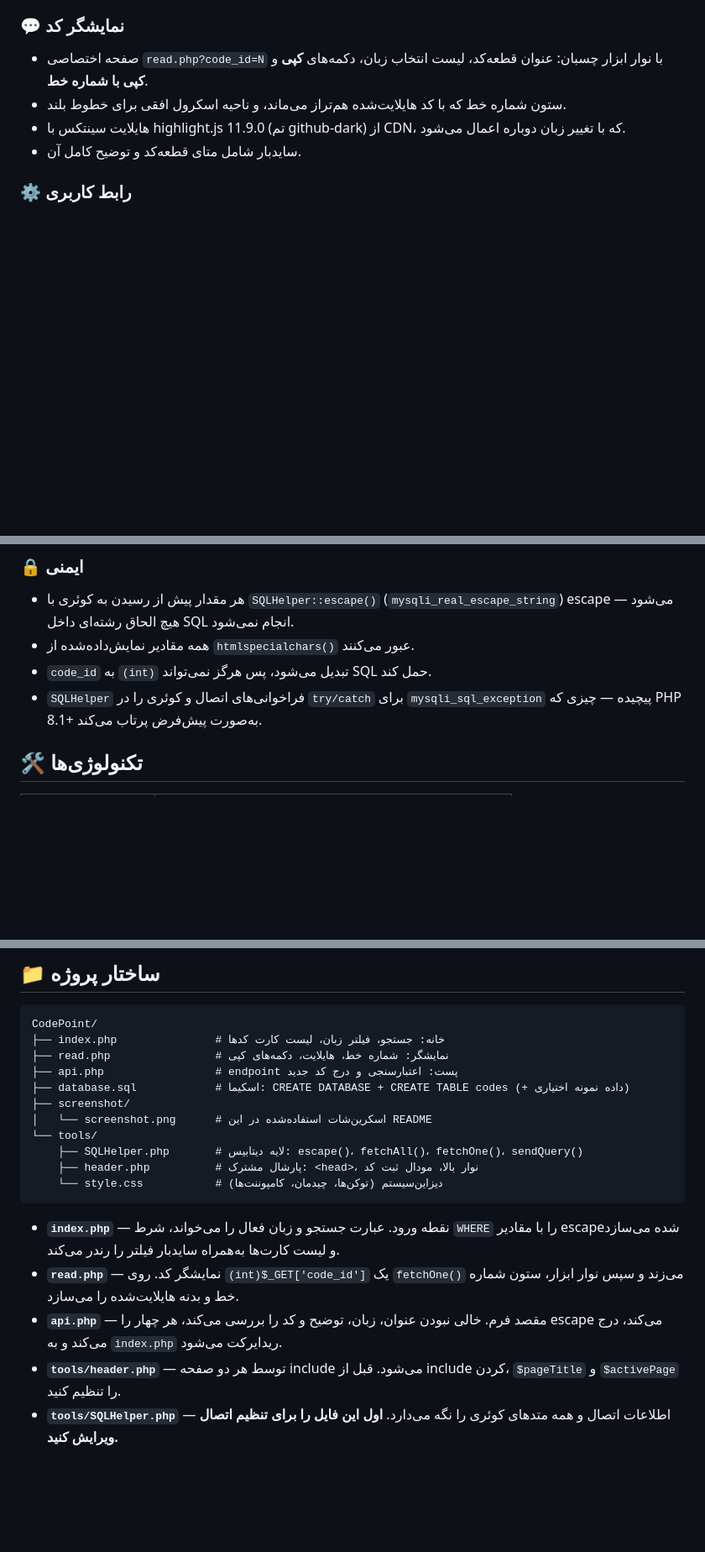
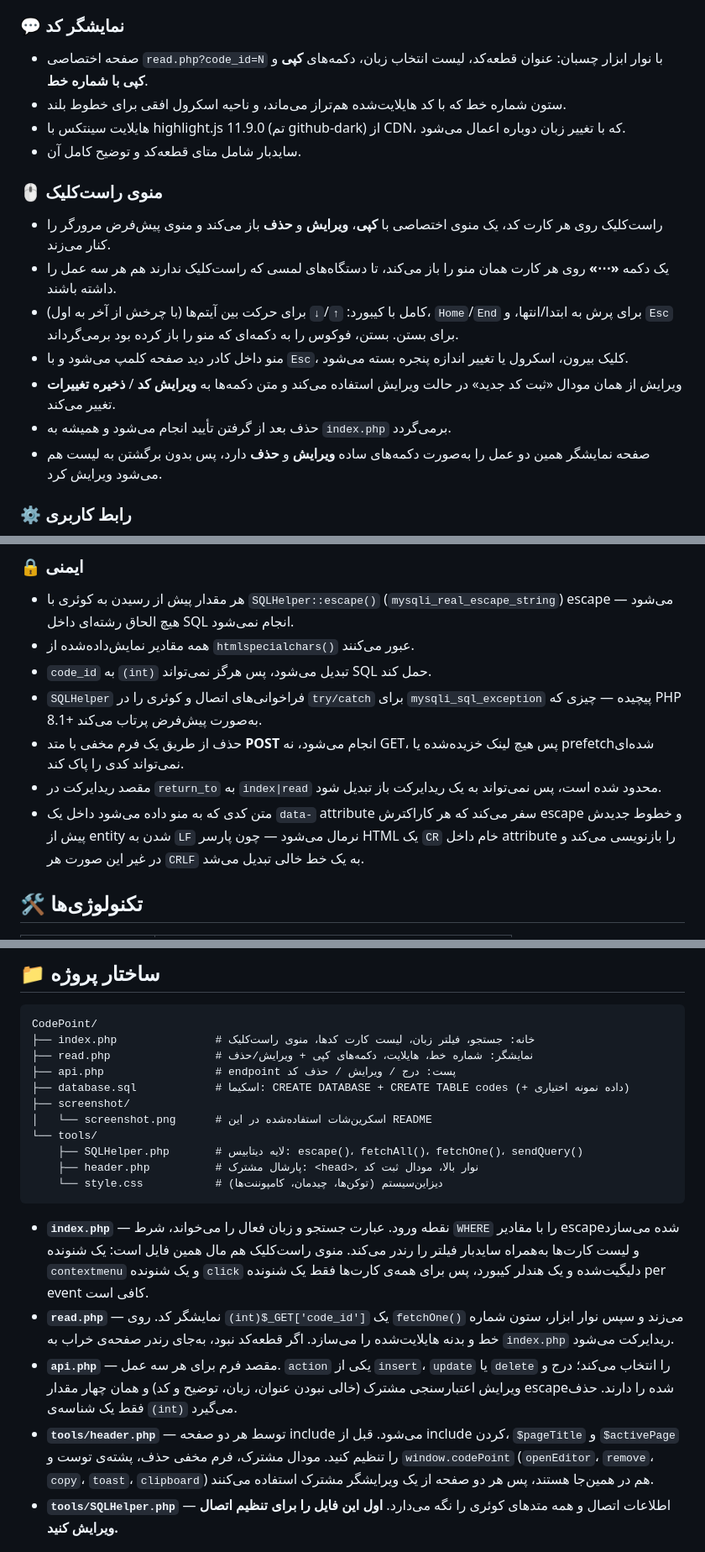
Before and after one commit to AmirBahadorAmiri/CodePoint, a Markdown page: README.fa.md, 3 parts joined by grey strips. Shown at 84% size. GitHub-like rendering; blank space fills up the shorter version.

````diff
--- a/README.fa.md
+++ b/README.fa.md
@@ -41,6 +41,16 @@
 - هایلایت سینتکس با highlight.js 11.9.0 (تم github-dark) از CDN، که با تغییر زبان دوباره اعمال می‌شود.
 - سایدبار شامل متای قطعه‌کد و توضیح کامل آن.
 
+### 🖱️ منوی راست‌کلیک
+
+- راست‌کلیک روی هر کارت کد، یک منوی اختصاصی با **کپی**، **ویرایش** و **حذف** باز می‌کند و منوی پیش‌فرض مرورگر را کنار می‌زند.
+- یک دکمه **«⋯»** روی هر کارت همان منو را باز می‌کند، تا دستگاه‌های لمسی که راست‌کلیک ندارند هم هر سه عمل را داشته باشند.
+- کامل با کیبورد: `↑`/`↓` برای حرکت بین آیتم‌ها (با چرخش از آخر به اول)، `Home`/`End` برای پرش به ابتدا/انتها، و `Esc` برای بستن. بستن، فوکوس را به دکمه‌ای که منو را باز کرده بود برمی‌گرداند.
+- منو داخل کادر دید صفحه کلمپ می‌شود و با `Esc`، کلیک بیرون، اسکرول یا تغییر اندازه پنجره بسته می‌شود.
+- ویرایش از همان مودال «ثبت کد جدید» در حالت ویرایش استفاده می‌کند و متن دکمه‌ها به **ویرایش کد** / **ذخیره تغییرات** تغییر می‌کند.
+- حذف بعد از گرفتن تأیید انجام می‌شود و همیشه به `index.php` برمی‌گردد.
+- صفحه نمایشگر همین دو عمل را به‌صورت دکمه‌های ساده **ویرایش** و **حذف** دارد، پس بدون برگشتن به لیست هم می‌شود ویرایش کرد.
+
 ### ⚙️ رابط کاربری
 
 - چیدمان کاملاً راست‌به‌چپ ساخته‌شده با **ویژگی‌های منطقی** CSS (`margin-inline-*`، `padding-inline`، `border-inline-*`) به‌جای left/right ثابت.
@@ -55,6 +65,9 @@
 - همه مقادیر نمایش‌داده‌شده از `htmlspecialchars()` عبور می‌کنند.
 - `code_id` به `(int)` تبدیل می‌شود، پس هرگز نمی‌تواند SQL حمل کند.
 - `SQLHelper` فراخوانی‌های اتصال و کوئری را در `try/catch` برای `mysqli_sql_exception` پیچیده — چیزی که PHP 8.1+ به‌صورت پیش‌فرض پرتاب می‌کند.
+- حذف از طریق یک فرم مخفی با متد **POST** انجام می‌شود، نه GET، پس هیچ لینک خزیده‌شده یا prefetchشده‌ای نمی‌تواند کدی را پاک کند.
+- مقصد ریدایرکت در `return_to` به `index|read` محدود شده است، پس نمی‌تواند به یک ریدایرکت باز تبدیل شود.
+- متن کدی که به منو داده می‌شود داخل یک `data-` attribute سفر می‌کند که هر کاراکترش escape و خطوط جدیدش پیش از entity شدن به `LF` نرمال می‌شود — چون پارسر HTML یک `CR` خام داخل attribute را بازنویسی می‌کند و در غیر این صورت هر `CRLF` به یک خط خالی تبدیل می‌شد.
 
 ## 🛠 تکنولوژی‌ها
 
@@ -74,9 +87,9 @@
 
 ```text
 CodePoint/
-├── index.php               # خانه: جستجو، فیلتر زبان، لیست کارت کدها
-├── read.php                # نمایشگر: شماره خط، هایلایت، دکمه‌های کپی
-├── api.php                 # endpoint پست: اعتبارسنجی و درج کد جدید
+├── index.php               # خانه: جستجو، فیلتر زبان، لیست کارت کدها، منوی راست‌کلیک
+├── read.php                # نمایشگر: شماره خط، هایلایت، دکمه‌های کپی + ویرایش/حذف
+├── api.php                 # endpoint پست: درج / ویرایش / حذف کد
 ├── database.sql            # اسکیما: CREATE DATABASE + CREATE TABLE codes (+ داده نمونه اختیاری)
 ├── screenshot/
 │   └── screenshot.png      # اسکرین‌شات استفاده‌شده در این README
@@ -86,10 +99,10 @@ CodePoint/
     └── style.css           # دیزاین‌سیستم (توکن‌ها، چیدمان، کامپوننت‌ها)
 ```
 
-- **`index.php`** — نقطه ورود. عبارت جستجو و زبان فعال را می‌خواند، شرط `WHERE` را با مقادیر escape‌شده می‌سازد و لیست کارت‌ها به‌همراه سایدبار فیلتر را رندر می‌کند.
-- **`read.php`** — نمایشگر کد. روی `(int)$_GET['code_id']` یک `fetchOne()` می‌زند و سپس نوار ابزار، ستون شماره خط و بدنه هایلایت‌شده را می‌سازد.
-- **`api.php`** — مقصد فرم. خالی نبودن عنوان، زبان، توضیح و کد را بررسی می‌کند، هر چهار را escape می‌کند، درج می‌کند و به `index.php` ریدایرکت می‌شود.
-- **`tools/header.php`** — توسط هر دو صفحه include می‌شود. قبل از include کردن، `$pageTitle` و `$activePage` را تنظیم کنید.
+- **`index.php`** — نقطه ورود. عبارت جستجو و زبان فعال را می‌خواند، شرط `WHERE` را با مقادیر escape‌شده می‌سازد و لیست کارت‌ها به‌همراه سایدبار فیلتر را رندر می‌کند. منوی راست‌کلیک هم مال همین فایل است: یک شنونده `contextmenu` و یک شنونده `click` دلیگیت‌شده و یک هندلر کیبورد، پس برای همه‌ی کارت‌ها فقط یک شنونده per event کافی است.
+- **`read.php`** — نمایشگر کد. روی `(int)$_GET['code_id']` یک `fetchOne()` می‌زند و سپس نوار ابزار، ستون شماره خط و بدنه هایلایت‌شده را می‌سازد. اگر قطعه‌کد نبود، به‌جای رندر صفحه‌ی خراب به `index.php` ریدایرکت می‌شود.
+- **`api.php`** — مقصد فرم برای هر سه عمل. `action` یکی از `insert`، `update` یا `delete` را انتخاب می‌کند؛ درج و ویرایش اعتبارسنجی مشترک (خالی نبودن عنوان، زبان، توضیح و کد) و همان چهار مقدار escape‌شده را دارند. حذف فقط یک شناسه‌ی `(int)` می‌گیرد.
+- **`tools/header.php`** — توسط هر دو صفحه include می‌شود. قبل از include کردن، `$pageTitle` و `$activePage` را تنظیم کنید. مودال مشترک، فرم مخفی حذف، پشته‌ی توست و `window.codePoint` (`openEditor`، `remove`، `copy`، `toast`، `clipboard`) هم در همین‌جا هستند، پس هر دو صفحه از یک ویرایشگر مشترک استفاده می‌کنند.
 - **`tools/SQLHelper.php`** — اطلاعات اتصال و همه متدهای کوئری را نگه می‌دارد. **اول این فایل را برای تنظیم اتصال ویرایش کنید.**
 
 ## 🚀 اجرا و بیلد
````
Also changed, not shown: other parts of README.fa.md (+1 -1 lines), README.md (+21 -8 lines).
